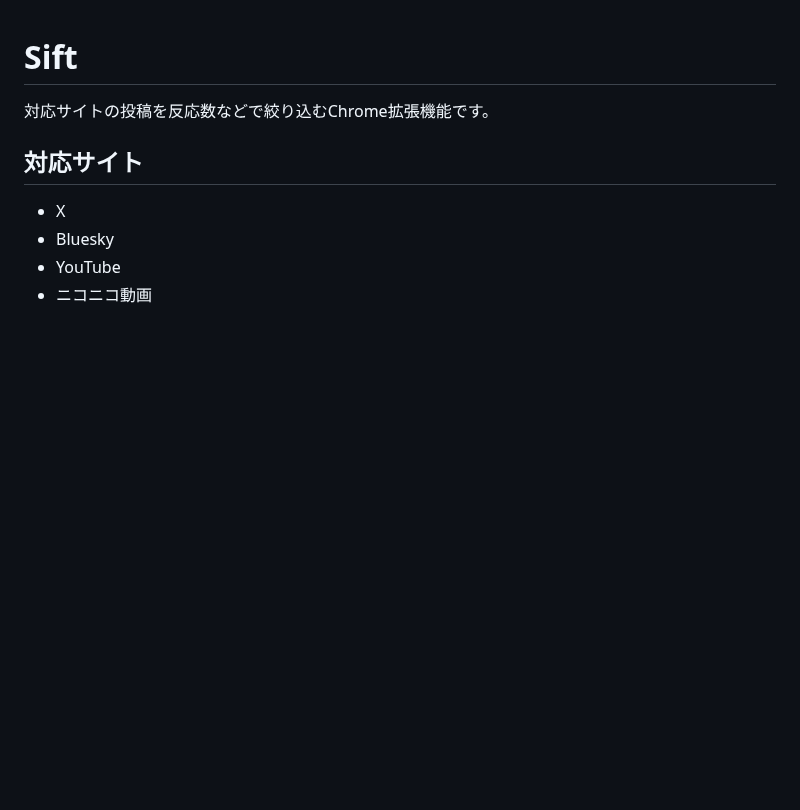
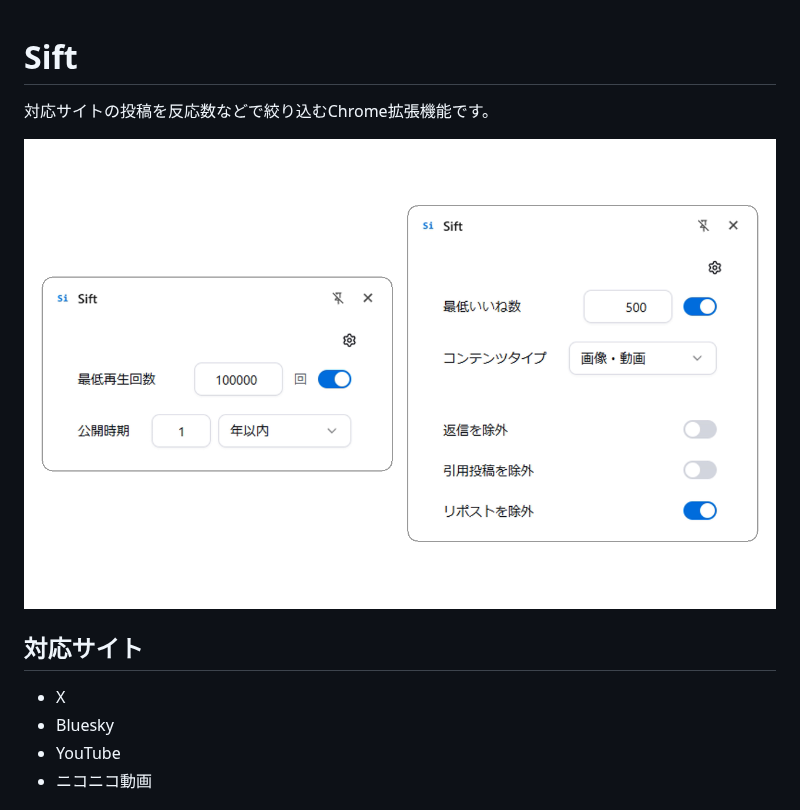
Before and after one commit to apricot-cake/sift, a Markdown page: README.md, the part around the change. Drawn GitHub-style; pictures changed too: docs/filter-settings.png (added); blank space fills up the shorter version.

Commit message:
READMEに設定画面を追加

```diff
--- a/README.md
+++ b/README.md
@@ -1,6 +1,8 @@
 # Sift
 
 対応サイトの投稿を反応数などで絞り込むChrome拡張機能です。
+
+![Siftのフィルター設定。YouTubeでは最低再生回数と公開時期、Xでは最低いいね数、コンテンツタイプ、返信・引用投稿・リポストの除外を設定できる。](docs/filter-settings.png)
 
 ## 対応サイト
 
```
